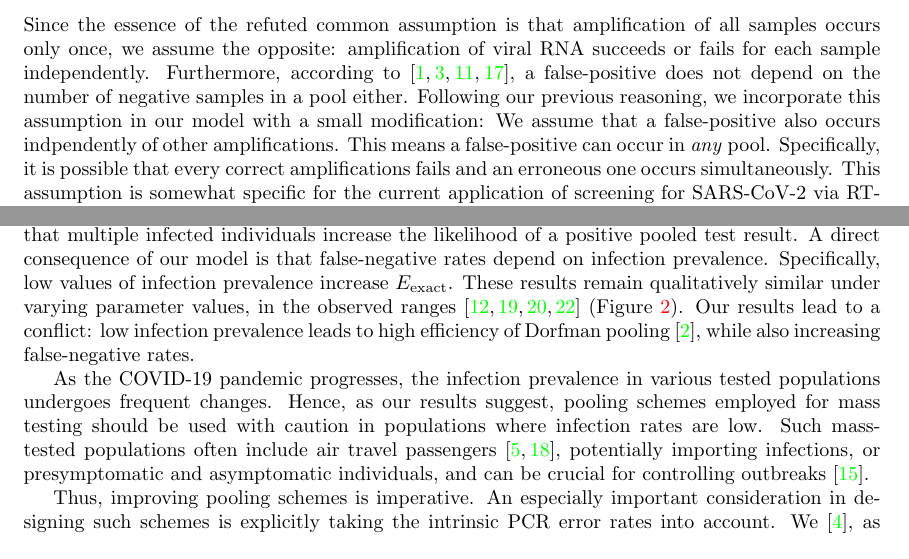
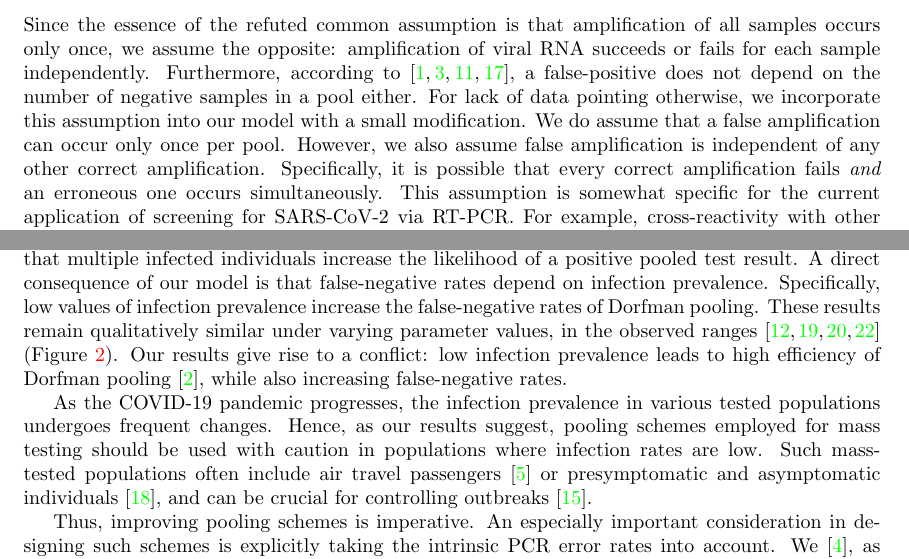
Before and after one commit to yairdaon/errorates, a LaTeX paper (comment.tex): two parts of pages 3 and 6 of 8, joined at a grey line, cut so that both start at the same text. Compiled offline with pdfLaTeX.

Commit message:
before amit checks

```diff
--- a/comment.tex
+++ b/comment.tex
@@ -152,12 +148,10 @@ amplification of all samples occurs only once, we assume the opposite:
 amplification of viral RNA succeeds or fails for each sample
 independently. Furthermore, according to \cite{Simplistic1,
   Simplistic2, Kim, OptimalDorfmanPool}, a false-positive does not
-depend on the number of negative samples in a pool either. Following
-our previous reasoning, we incorporate this assumption in our model
-with a small modification: We assume that a false-positive also occurs
-indpendently of other amplifications. This means a false-positive can
-occur in \emph{any} pool. Specifically, it is possible that every
-correct amplifications fails and an erroneous one occurs
+depend on the number of negative samples in a pool either. For lack of data pointing otherwise, we incorporate this assumption into our model
+with a small modification. We do assume that a false amplification can occur only once per pool. However, we also assume
+false amplification is independent of any other correct amplification. Specifically, it is possible that every
+correct amplification fails \emph{and} an erroneous one occurs
 simultaneously. This assumption is somewhat specific for the current
 application of screening for SARS-CoV-2 via RT-PCR. For example,
 cross-reactivity with other coronaviruses would have violated this
@@ -326,11 +320,11 @@ assumption, we assume, based on data (Table~\ref{table}), that multiple
 infected individuals increase the likelihood of a positive pooled test
 result. A direct consequence of our model is that false-negative rates
 depend on infection prevalence. Specifically, low values of infection
-prevalence increase $\err{exact}$. These results remain qualitatively
+prevalence increase the false-negative rates of Dorfman pooling. These results remain qualitatively
 similar under varying parameter values, in the observed ranges
 \cite{KitComparison,EstimatingRatesKucrika, EstimatingRatesLourenco,
   InterpretingCOVID19Test} (Figure \ref{fig1}).
-Our results lead to a conflict: low infection prevalence leads to high
+Our results give rise to a conflict: low infection prevalence leads to high
 efficiency of Dorfman pooling \cite{DorfmanYuvalDor}, while also
 increasing false-negative rates.
 
@@ -339,26 +333,8 @@ in various tested populations undergoes frequent changes. Hence, as
 our results suggest, pooling schemes employed for mass testing should be
 used with caution in populations where infection rates are low. Such
 mass-tested populations often include air travel passengers
-\cite{JTM,RobinHood}, potentially importing infections, or
-presymptomatic and asymptomatic individuals, and can be crucial for
+\cite{JTM} or presymptomatic and asymptomatic individuals \cite{RobinHood}, and can be crucial for
 controlling outbreaks \cite{MinaScience}.
-
-%% Although our application focused on Dorfman pooling, our analysis
-%% applies to other pooling schemes. Pooling schemes
-%% (e.g. \cite{MatrixPooling,Lion, Kim}), require some sequence of
-%% positive pooled results to correctly identify an infected individual as
-%% such. Consider the hierarchical pooling scheme \cite{Lion, Kim}:
-%% If the first pool yields a positive result, it is split in two;
-%% otherwise, everyone are declared negative. Then the splitting is
-%% repeated until resulting pools are negative or individuals are tested
-%% separately. With an initial pool size of 32, Donald will necessarily
-%% have to test positive in pools of size 32, 16, 8, 4 and 2, as well as
-%% in a single test, for the scheme to correctly identify him as
-%% infected. Compare this to the Dorfman scheme that requires a positive
-%% test in a pool of size $N=8$, and an additional single positive test
-%% to identify Donald as infected. The hierarchical pooling scheme of
-%% \cite{Lion, Kim} will necessarily yield more false-negatives than
-%% Dorfman pooling --- there are additional places for it to fail.
 
 Thus, improving pooling schemes is imperative. An especially important
 consideration in designing such schemes is explicitly taking the
```
Also changed, not shown: comment.tex (20 more changed lines).
